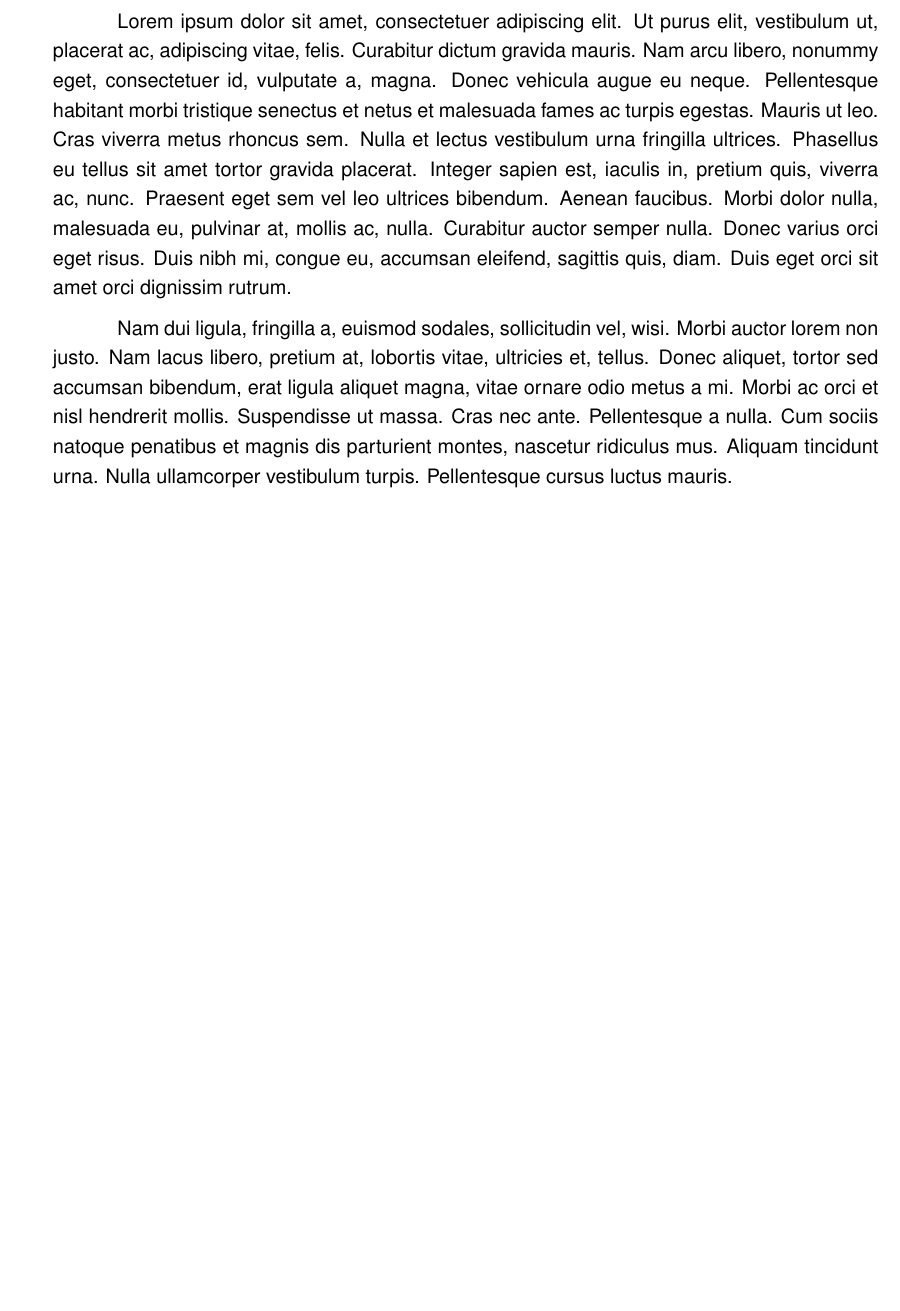
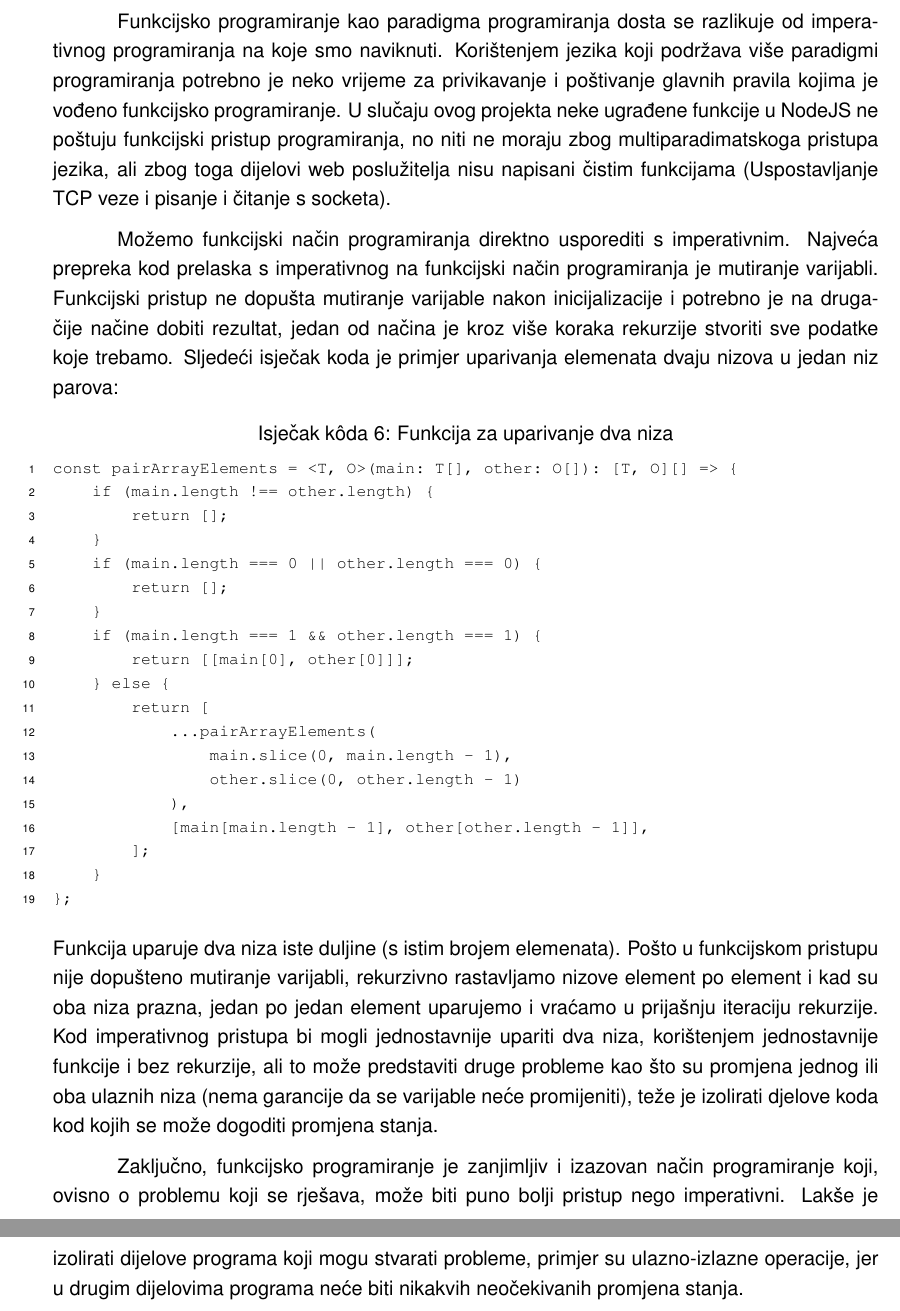
Before and after one commit to HrvojeLesar/DP_Projekt, a LaTeX thesis (docs/Rad.tex, which reads docs/foi.cls): part of page 17 of 20 before the commit and two parts of pages 16 and 17 of 20 after it, the two joined at a grey line, cut at the place of the change, the shorter picture padded with empty space. Compiled offline with pdfLaTeX.

Commit message:
Introduction and conclusion done.

```diff
--- a/docs/Rad.tex
+++ b/docs/Rad.tex
@@ -447,8 +441,57 @@ prikaz stranice:
 
 \chapter{Zaključak}
 
-\lipsum[1-2]
+Funkcijsko programiranje kao paradigma programiranja dosta se razlikuje od
+imperativnog programiranja na koje smo naviknuti. Korištenjem jezika koji
+podržava više paradigmi programiranja potrebno je neko vrijeme za privikavanje
+i poštivanje glavnih pravila kojima je vođeno funkcijsko programiranje. U
+slučaju ovog projekta neke ugrađene funkcije u NodeJS ne poštuju funkcijski
+pristup programiranja, no niti ne moraju zbog multiparadimatskoga pristupa
+jezika, ali zbog toga dijelovi web poslužitelja nisu napisani čistim funkcijama
+(Uspostavljanje TCP veze i pisanje i čitanje s socketa).
+
+Možemo funkcijski način programiranja direktno usporediti s imperativnim.
+Najveća prepreka kod prelaska s imperativnog na funkcijski način programiranja
+je mutiranje varijabli. Funkcijski pristup ne dopušta mutiranje varijable
+nakon inicijalizacije i potrebno je na drugačije načine dobiti rezultat, jedan
+od načina je kroz više koraka rekurzije stvoriti sve podatke koje trebamo.
+Sljedeći isječak koda je primjer uparivanja elemenata dvaju nizova u jedan
+niz parova:
+\begin{lstlisting}[caption={Funkcija za uparivanje dva niza}, label=lst:uparivanje]
+const pairArrayElements = <T, O>(main: T[], other: O[]): [T, O][] => {
+    if (main.length !== other.length) {
+        return [];
+    }
+    if (main.length === 0 || other.length === 0) {
+        return [];
+    }
+    if (main.length === 1 && other.length === 1) {
+        return [[main[0], other[0]]];
+    } else {
+        return [
+            ...pairArrayElements(
+                main.slice(0, main.length - 1),
+                other.slice(0, other.length - 1)
+            ),
+            [main[main.length - 1], other[other.length - 1]],
+        ];
+    }
+};
+\end{lstlisting}
+Funkcija uparuje dva niza iste duljine (s istim brojem elemenata). Pošto u funkcijskom pristupu
+nije dopušteno mutiranje varijabli, rekurzivno rastavljamo nizove element po element i kad
+su oba niza prazna, jedan po jedan element uparujemo i vraćamo u prijašnju iteraciju rekurzije.
+Kod imperativnog pristupa bi mogli jednostavnije upariti dva niza, korištenjem jednostavnije
+funkcije i bez rekurzije, ali to može predstaviti druge probleme kao što su promjena jednog
+ili oba ulaznih niza (nema garancije da se varijable neće promijeniti), teže je izolirati
+djelove koda kod kojih se može dogoditi promjena stanja.
+
+Zaključno, funkcijsko programiranje je zanjimljiv i izazovan način programiranje koji,
+ovisno o problemu koji se rješava, može biti puno bolji pristup nego imperativni.
+Lakše je izolirati dijelove programa koji mogu stvarati probleme, primjer su
+ulazno-izlazne operacije, jer u drugim dijelovima programa neće biti nikakvih
+neočekivanih promjena stanja.
 
 \makebackmatter
-% generira popis korištene literature, popis slika (ako je primjenjivo), popis tablica (ako je primjenjivo) i popis isječaka koda (ako je primjenjivo)
+
 \end{document}
--- a/docs/foi.cls
+++ b/docs/foi.cls
@@ -355,16 +355,6 @@ unicode
 
     \newpage
     \thispagestyle{plain}
-
-    {\begin{center}\bfseries{\prijevod{Sažetak}{Abstract}}\end{center}}
-
-    \noindent \@sazetak
-
-    \begin{flushleft}
-    \textbf{\prijevod{Ključne riječi}{Keywords}}: \@kljucneRijeci
-    \end{flushleft}
-
-
 }
 
 \newif\iffigures
```
Also changed, not shown: docs/Rad.tex (58 more changed lines). Lines whose indentation alone changed are shown as unchanged.
